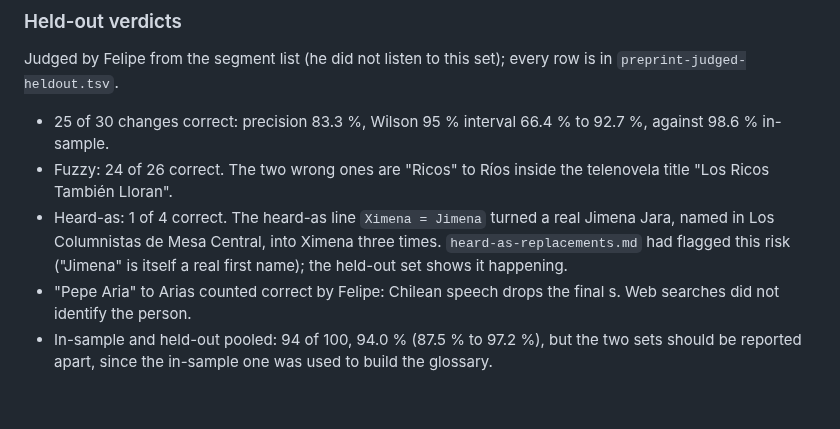
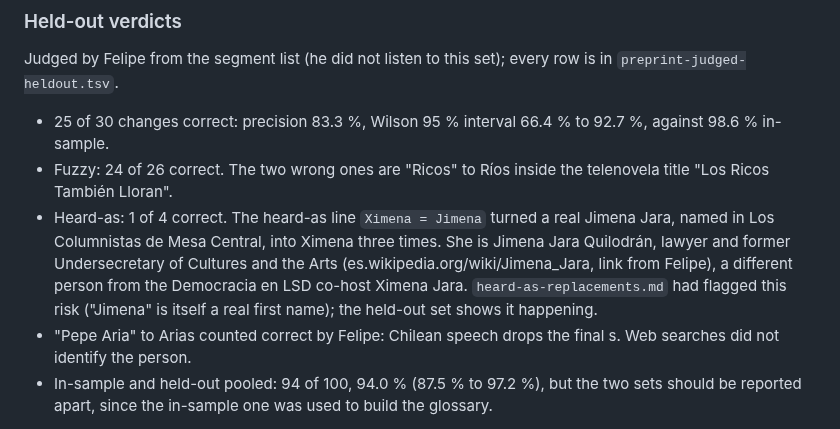
Before and after one commit to fcarvajalbrown/Podcast-Monitor, a Markdown page: docs/research/preprint-measurements.md, the part around the change. Rendered like a GitHub page; blank space fills up the shorter version.

Commit message:
docs(research): source for Jimena Jara in the held-out verdicts

```diff
--- a/docs/research/preprint-measurements.md
+++ b/docs/research/preprint-measurements.md
@@ -54,6 +54,6 @@ Judged by Felipe from the segment list (he did not listen to this set); every ro
 
 - 25 of 30 changes correct: precision 83.3 %, Wilson 95 % interval 66.4 % to 92.7 %, against 98.6 % in-sample.
 - Fuzzy: 24 of 26 correct. The two wrong ones are "Ricos" to Ríos inside the telenovela title "Los Ricos También Lloran".
-- Heard-as: 1 of 4 correct. The heard-as line `Ximena = Jimena` turned a real Jimena Jara, named in Los Columnistas de Mesa Central, into Ximena three times. `heard-as-replacements.md` had flagged this risk ("Jimena" is itself a real first name); the held-out set shows it happening.
+- Heard-as: 1 of 4 correct. The heard-as line `Ximena = Jimena` turned a real Jimena Jara, named in Los Columnistas de Mesa Central, into Ximena three times. She is Jimena Jara Quilodrán, lawyer and former Undersecretary of Cultures and the Arts (es.wikipedia.org/wiki/Jimena_Jara, link from Felipe), a different person from the Democracia en LSD co-host Ximena Jara. `heard-as-replacements.md` had flagged this risk ("Jimena" is itself a real first name); the held-out set shows it happening.
 - "Pepe Aria" to Arias counted correct by Felipe: Chilean speech drops the final s. Web searches did not identify the person.
 - In-sample and held-out pooled: 94 of 100, 94.0 % (87.5 % to 97.2 %), but the two sets should be reported apart, since the in-sample one was used to build the glossary.
```
